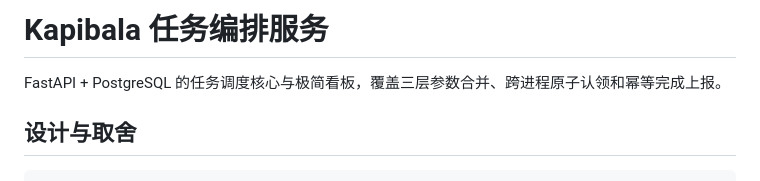
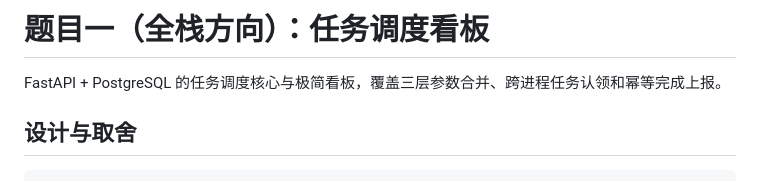
Before and after one commit to 2568668461/kgroup-test, a Markdown page: README.md, the part around the change. GitHub-like rendering.

```diff
--- a/README.md
+++ b/README.md
@@ -1,6 +1,6 @@
-# Kapibala 任务编排服务
+# 题目一（全栈方向）：任务调度看板
 
-FastAPI + PostgreSQL 的任务调度核心与极简看板，覆盖三层参数合并、跨进程原子认领和幂等完成上报。
+FastAPI + PostgreSQL 的任务调度核心与极简看板，覆盖三层参数合并、跨进程任务认领和幂等完成上报。
 
 ## 设计与取舍
 
```
